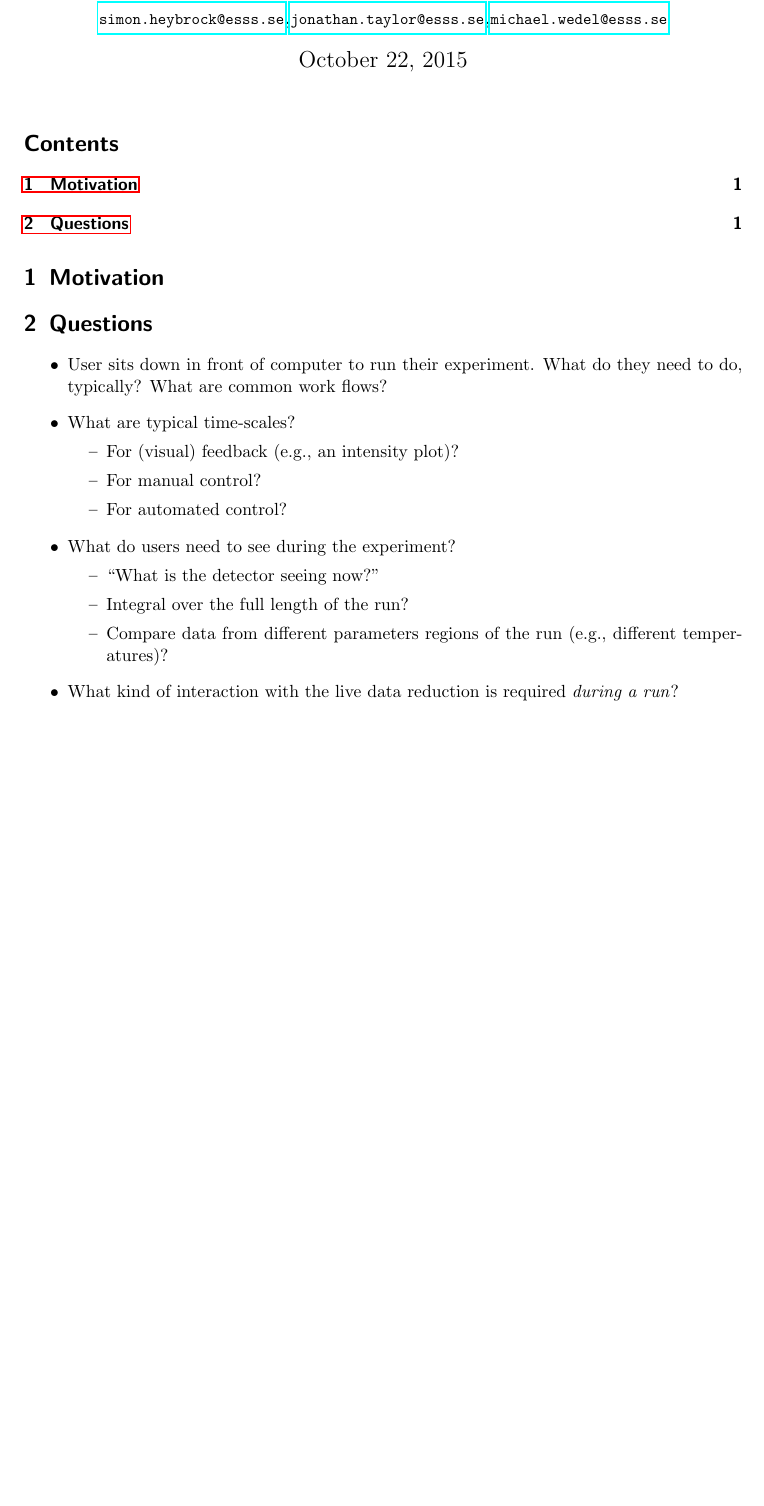
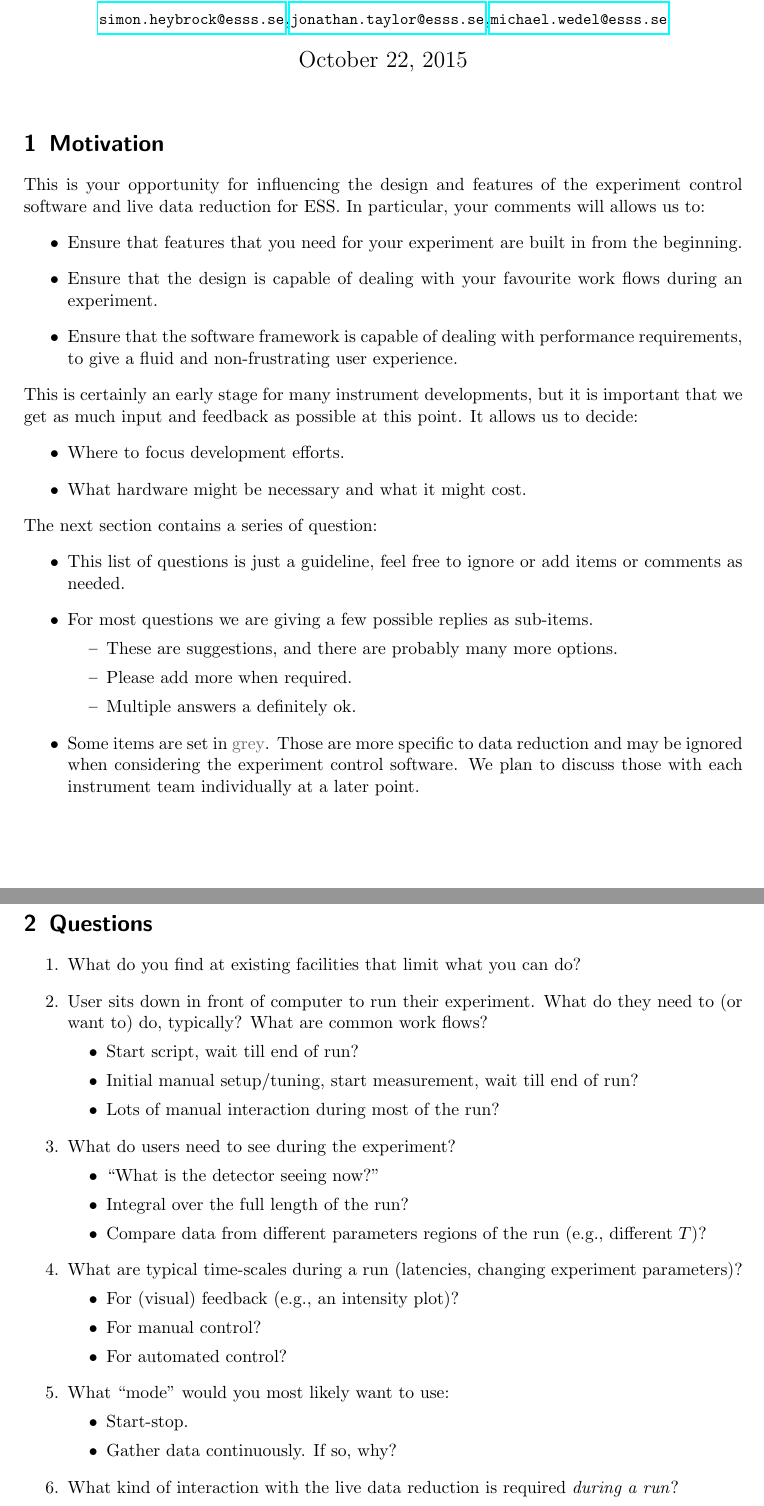
Before and after one commit to ess-dmsc-dram/documents, a LaTeX document (instruments/questionnaire.tex): part of page 1 of 2 before the commit and two parts of pages 1 and 2 of 3 after it, the two joined at a grey line, cut so that both start at the same text, the shorter picture padded with empty space. Compiled offline with pdfLaTeX.

Commit message:
Modified instrument questionnaire for ECS meeting.

```diff
--- a/instruments/questionnaire.tex
+++ b/instruments/questionnaire.tex
@@ -3,6 +3,7 @@
 \usepackage[utf8x]{inputenc}
 \usepackage{graphicx}
 \usepackage{color}
+\usepackage{xcolor}
 \usepackage{amssymb,amsmath}
 \usepackage{enumitem}
 \usepackage{bookmark,hyperref}
@@ -37,29 +38,68 @@
 
 \maketitle
 
-\tableofcontents
+%\tableofcontents
 
 
 \section{Motivation}
 
+This is your opportunity for influencing the design and features of the experiment control software and live data reduction for ESS.
+In particular, your comments will allows us to:
+\begin{itemize}
+  \item Ensure that features that you need for your experiment are built in from the beginning.
+  \item Ensure that the design is capable of dealing with your favourite work flows during an experiment.
+  \item Ensure that the software framework is capable of dealing with performance requirements, to give a fluid and non-frustrating user experience.
+\end{itemize}
+This is certainly an early stage for many instrument developments, but it is important that we get as much input and feedback as possible at this point.
+It allows us to decide:
+\begin{itemize}
+  \item Where to focus development efforts.
+  \item What hardware might be necessary and what it might cost.
+\end{itemize}
+The next section contains a series of question:
+\begin{itemize}
+  \item This list of questions is just a guideline, feel free to ignore or add items or comments as needed.
+  \item For most questions we are giving a few possible replies as sub-items.
+    \begin{itemize}
+      \item These are suggestions, and there are probably many more options.
+      \item Please add more when required.
+      \item Multiple answers a definitely ok.
+    \end{itemize}
+  \item Some items are set in {\color{black!60} grey}.
+    Those are more specific to data reduction and may be ignored when considering the experiment control software.
+    We plan to discuss those with each instrument team individually at a later point.
+\end{itemize}
+
 
 \section{Questions}
 
-\begin{itemize}
+\begin{enumerate}
+  \item What do you find at existing facilities that limit what you can do?
   \item User sits down in front of computer to run their experiment.
-    What do they need to do, typically?
+    What do they need to (or want to) do, typically?
     What are common work flows?
-  \item What are typical time-scales?
+    \begin{itemize}
+      \item Start script, wait till end of run?
+      \item Initial manual setup/tuning, start measurement, wait till end of run?
+      \item Lots of manual interaction during most of the run?
+    \end{itemize}
+  \item What do users need to see during the experiment?
+    \begin{itemize}
+      \item ``What is the detector seeing now?''
+      \item Integral over the full length of the run?
+      \item Compare data from different parameters regions of the run (e.g., different $T$)?
+    \end{itemize}
+  \item What are typical time-scales during a run (latencies, changing experiment parameters)?
     \begin{itemize}
       \item For (visual) feedback (e.g., an intensity plot)?
       \item For manual control?
       \item For automated control?
     \end{itemize}
-  \item What do users need to see during the experiment?
+  \item What ``mode'' would you most likely want to use:
     \begin{itemize}
-      \item ``What is the detector seeing now?''
-      \item Integral over the full length of the run?
-      \item Compare data from different parameters regions of the run (e.g., different temperatures)?
+      \item Start-stop.
+      \item Gather data continuously.
+        If so, why?
     \end{itemize}
   \item What kind of interaction with the live data reduction is required \emph{during a run}?
     \begin{itemize}
```
Also changed, not shown: instruments/questionnaire.tex (22 more changed lines).
